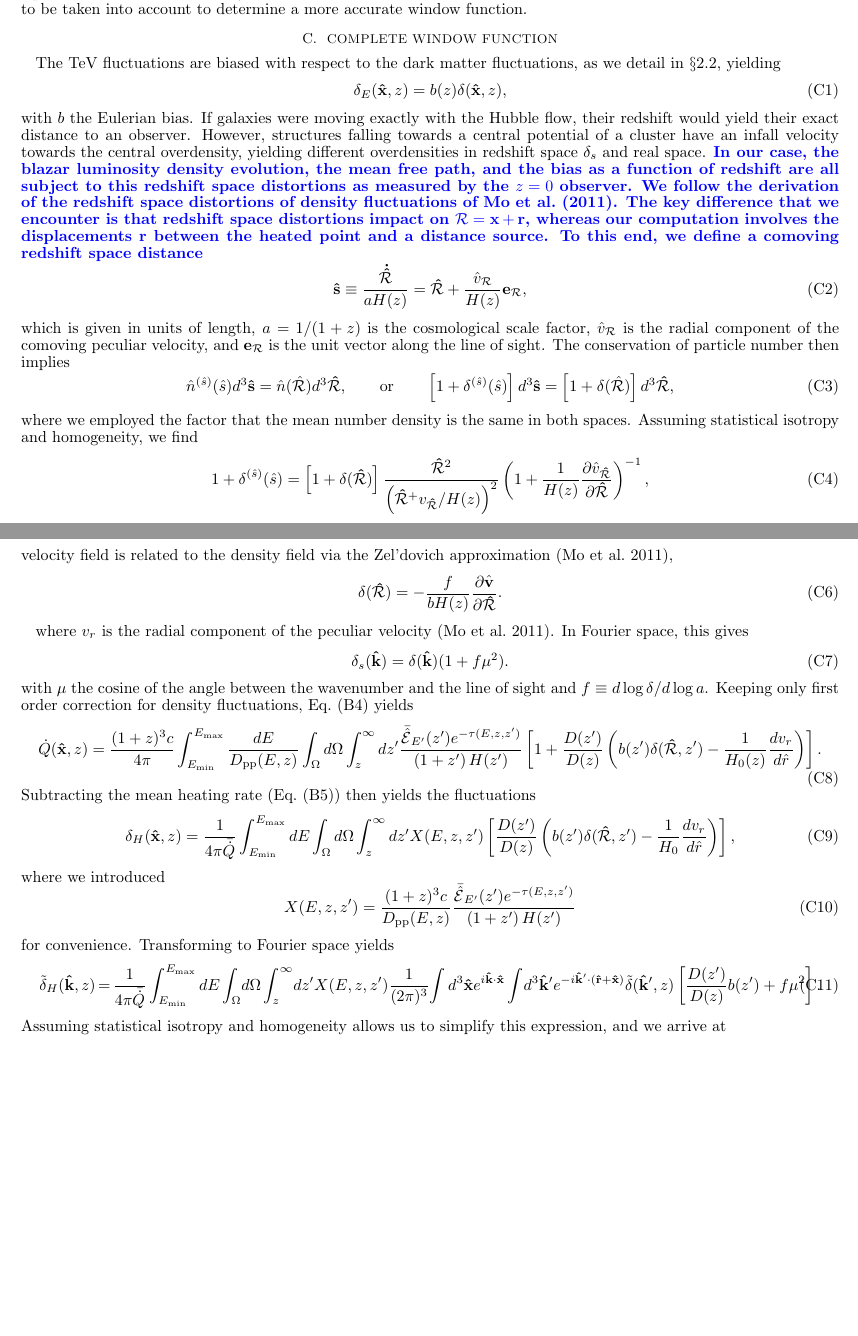
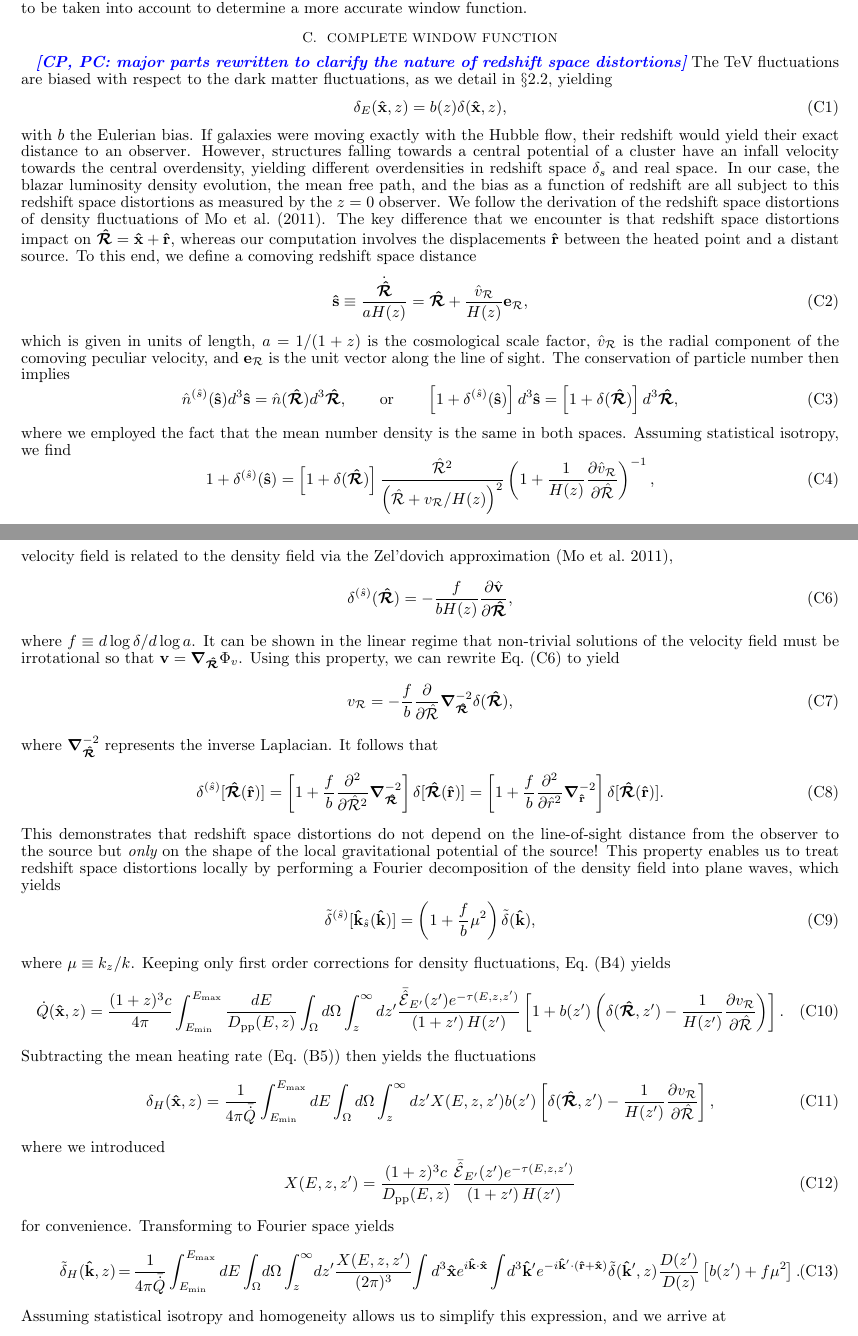
Before and after one commit to astridlamberts/biased_heating, a LaTeX document (window.tex): two parts of pages 15 and 16 of 17 before the commit and two parts of pages 15 and 16 of 18 after it, joined at a grey line, cut so that both start at the same text, the shorter picture padded with empty space. Compiled offline with pdfLaTeX.

Commit message:
Appendix C completed

```diff
--- a/window.tex
+++ b/window.tex
@@ -12,6 +12,8 @@
 \usepackage{aas_macros}
 \usepackage[normalem]{ulem}
 \usepackage[usenames]{color}
+\usepackage{bm}
+
 \definecolor{DarkGreen}{rgb}{0.64,0.80,0.35}
 \newcommand\ALc[1]{{\color{red} \bf #1}} %Astrid
 \newcommand\Ac[1]{{\color{green} \bf #1}} %% Avery
@@ -19,7 +21,9 @@
 \newcommand\Cc[1]{{\color{blue} \bf #1}} %% Christoph
 \newcommand\Ec[1]{{\color{magenta} \bf #1}} %% Ewald
 
-\newcommand{\calR}{\ensuremath{\mathbf{\hat{\mathcal{R}}}}}
+\DeclareMathAlphabet\mathbfcal{OMS}{cmsy}{b}{n}
+\newcommand{\calR}{\ensuremath{\bm\hat{\mathbfcal{R}}}}
+\newcommand{\magcalR}{\ensuremath{\hat{\mathcal{R}}}}
 
 \SetSymbolFont{symbols}{bold}{OMS}{cmsy}{b}{n}
 %
@@ -556,32 +561,32 @@ Figure~\ref{fig:window_nobiases} shows the window function in an expanding unive
 As discussed in the main text, the rapidly decreasing blazar luminosity density with increasing redshift for $z\gtrsim 2$, which moves the break toward larger wave vectors, dominates \Ec{over the increasing} comoving mean free path, which moves the break toward smaller wave vectors.  This is due to the fact that the integration over the energy of the photons, which includes lower energy photons with larger mean free paths, allows the former effect to dominate and moves the break toward smaller wave vectors with increasing redshift.
 The TeV emission fluctuations are not exactly equal to the dark matter density fluctuations. In the next section we will account for the various corrections that have to be taken into account to determine a more accurate window function.
 
-
 \section{Complete window function}
 \label{sec:window_complete}
+\Cc{{\em [CP, PC: major parts rewritten to clarify the nature of redshift space distortions]}}
 The TeV fluctuations are biased with respect to the dark matter fluctuations, as we detail in $\S$\ref{sec:window}, yielding
 \begin{equation}
 \delta_E(\mathbf{\hat{x}},z)=b(z)\delta(\mathbf{\hat{x}},z),
 \label{eq:bias}
 \end{equation}
-with $b$ the Eulerian bias. If galaxies were moving exactly with the Hubble flow, their redshift would yield their exact distance to an observer. However, structures falling towards a central potential of a cluster have an infall velocity  towards the central overdensity, yielding different overdensities in redshift space $\delta_s$ and real space. \Cc{In our case, the blazar luminosity density evolution, the mean free path, and the bias as a function of redshift are all subject to this redshift space distortions as measured by the $z=0$ observer. We follow the derivation of the redshift space distortions of density fluctuations of \citet{MFW}. The key difference that we encounter is that redshift space distortions impact on $\mathbf{\mathcal{R}}=\mathbf{x}+\mathbf{r}$, whereas our computation involves the displacements $\mathbf{r}$ between the heated point and a distance source. To this end, we define a comoving redshift space distance}
+with $b$ the Eulerian bias. If galaxies were moving exactly with the Hubble flow, their redshift would yield their exact distance to an observer. However, structures falling towards a central potential of a cluster have an infall velocity  towards the central overdensity, yielding different overdensities in redshift space $\delta_s$ and real space. In our case, the blazar luminosity density evolution, the mean free path, and the bias as a function of redshift are all subject to this redshift space distortions as measured by the $z=0$ observer. We follow the derivation of the redshift space distortions of density fluctuations of \citet{MFW}. The key difference that we encounter is that redshift space distortions impact on $\calR=\bm\hat{\mathbf{x}}+\bm\hat{\mathbf{r}}$, whereas our computation involves the displacements $\bm\hat{\mathbf{r}}$ between the heated point and a distant source. To this end, we define a comoving redshift space distance
 \begin{equation}
-\mathbf{\hat{s}} \equiv\frac{\mathbf{\dot{\hat{\mathcal{R}}}}}{a H(z)} =
-\mathbf{\hat{\mathcal{R}}} + \frac{\hat{v}_{\mathcal{R}}}{H(z)} \mathbf{e}_\mathcal{R},
+\mathbf{\hat{s}} \equiv\frac{\dot{\calR}}{a H(z)} =
+\calR + \frac{\hat{v}_{\mathcal{R}}}{H(z)} \mathbf{e}_\mathcal{R},
 \label{eq:s_redshift}
 \end{equation}
 which is given in units of length, $a=1/(1+z)$ is the cosmological scale factor, $\hat{v}_\mathcal{R}$ is the radial component of the comoving peculiar velocity, and $\mathbf{e}_\mathcal{R}$ is the unit vector along the line of sight. The conservation of particle number then implies
 \begin{equation}
-\hat n^{(\hat s)}(\hat s) d^3\mathbf{\hat s} = \hat n(\hat{\mathcal{R}}) d^3\mathbf{\hat{\mathcal{R}}},
+\hat n^{(\hat s)}(\mathbf{\hat s}) d^3\mathbf{\hat s} = \hat n(\calR) d^3\calR,
 \qquad\mbox{or}\qquad
-\left[1+\delta^{(\hat s)}(\hat s)\right] d^3\mathbf{\hat s} =
-\left[1+\delta(\hat{\mathcal{R}})\right] d^3\mathbf{\hat{\mathcal{R}}},
+\left[1+\delta^{(\hat s)}(\mathbf{\hat s})\right] d^3\mathbf{\hat s} =
+\left[1+\delta(\calR)\right] d^3\calR,
 \label{eq:conservation}
 \end{equation}
-where we employed the factor that the mean number density is the same in both spaces. Assuming statistical isotropy and homogeneity, we find
+where we employed the fact that the mean number density is the same in both spaces. Assuming statistical isotropy, we find
 \begin{equation}
-1+\delta^{(\hat s)}(\hat s) = \left[1+\delta(\calR)\right] \frac{\calR^2}{\left(\calR^+v_\calR/H(z)\right)^2}
-\left(1+\frac{1}{H(z)}\frac{\partial \hat{v}_\calR}{\partial\calR}\right)^{-1},
+1+\delta^{(\hat s)}(\mathbf{\hat s}) =
+\left[1+\delta(\calR)\right] \frac{\magcalR^2}{\left(\magcalR +v_{\mathcal{R}}/H(z)\right)^2}
+\left(1+\frac{1}{H(z)}\frac{\partial \hat{v}_{\mathcal{R}}}{\partial\magcalR}\right)^{-1},
 \label{eq:conservation2}
 \end{equation}
-Assuming $\left|v_\calR\right|\ll \calR H(z)$ and keeping only terms up to lowest non-trivial order, we obtain
@@ -594,25 +601,46 @@ Assuming $\left|v_\calR\right|\ll \calR H(z)$ and keeping only terms up to lowes
 where we assumed in the second step that the scale of the fluctuations is small compared to the distance to the sources (i.e., we used the plane-parallel approximation according to \citealt{1987MNRAS.227....1K}). In the linear regime ($\delta(\calR)\ll 1$), the peculiar velocity field is related to the density field via the Zel'dovich approximation \citep{MFW},
 \begin{equation}
   \label{eq:Zeldovich}
-  \delta(\calR) = -\frac{f}{b H(z)}\frac{\partial \hat{\mathbf{v}}}{\partial \calR}.
+  \delta^{(\hat s)}(\calR) = -\frac{f}{b H(z)}\frac{\partial \hat{\mathbf{v}}}{\partial \calR},
 \end{equation}
-
-
-
-where $v_r$ is the radial component of the peculiar velocity \citep{MFW}. In Fourier space, this gives
+where $f\equiv d\log\delta/d\log a$. It can be shown in the linear regime that non-trivial solutions of the velocity field must be irrotational so that $\mathbf{v} = \boldsymbol{\nabla}_{\calR} \Phi_v$. Using this property, we can rewrite Eq.~\eqref{eq:Zeldovich} to yield
 \begin{equation}
-  \label{eq:real_vs_z}
-  \delta_s(\mathbf{\hat{k}})=\delta(\mathbf{\hat{k}})(1+f\mu^2).
+  \label{eq:Zeldovich2}
+  v_{\mathcal{R}} = - \frac{f}{b} \frac{\partial}{\partial \magcalR} \boldsymbol{\nabla}_{\calR}^{-2}\delta(\calR),
 \end{equation}
-with $\mu$ the cosine of the angle between the wavenumber and the line of sight and $f\equiv d\log\delta/d\log a$. Keeping only first order correction for density fluctuations, Eq.~\eqref{eq:int_exp_heat} yields
+where $\boldsymbol{\nabla}_{\calR}^{-2}$ represents the inverse Laplacian. It follows that
+\begin{equation}
+  \label{eq:Zeldovich3}
+  \delta^{(\hat s)}[\calR(\bm\hat{\mathbf{r}})] =
+  \left[1+\frac{f}{b}\frac{\partial^2}{\partial \magcalR^2}
+    \boldsymbol{\nabla}_{\calR}^{-2}
+\right]\delta[\calR(\bm\hat{\mathbf{r}})] =
+  \left[1+\frac{f}{b}\frac{\partial^2}{\partial \hat{r}^2}
+    \boldsymbol{\nabla}_{\bm\hat{\mathbf{r}}}^{-2}
+\right]\delta[\calR(\bm\hat{\mathbf{r}})].
+\end{equation}
+This demonstrates that redshift space distortions do not depend on the line-of-sight distance from the observer to the source but {\em only} on the shape of the local gravitational potential of the source! This property enables us to treat redshift space distortions locally by performing a Fourier decomposition of the density field into plane waves, which yields
+\begin{equation}
+  \label{eq:real_vs_z2}
+  \tilde{\delta}^{(\hat s)}[\mathbf{\hat{k}}_{\hat s}(\mathbf{\hat{k}})]=
+  \left(1+\frac{f}{b}\mu^2\right) \tilde{\delta}(\mathbf{\hat{k}}),
+\end{equation}
+where $\mu\equiv k_z/k$. Keeping only first order corrections for density fluctuations, Eq.~\eqref{eq:int_exp_heat} yields
 \begin{equation}
 \label{eq:mean_heat0}
-\dot{Q}(\mathbf{\hat{x}},z)=\frac{(1+z)^3c}{4\pi }\int_{E_{\mathrm{min}}}^{E_{\mathrm{max}}}\frac{dE}{D_{\mathrm{pp}}(E,z)}\int_{\Omega}d\Omega\int_z^{\infty} dz'\frac{\mathcal{\bar{\hat E}}_{E'}(z')e^{-\tau(E,z,z')}}{(1+z')\,H(z')}\left[1+\frac{D(z')}{D(z)}\left(b(z')\delta(\mathbf{\hat{\mathcal{R}}}, z') -\frac{1}{H_0(z)}\frac{dv_r}{d\hat r}\right)\right].
+\dot{Q}(\mathbf{\hat{x}},z)=
+\frac{(1+z)^3c}{4\pi }\int_{E_{\mathrm{min}}}^{E_{\mathrm{max}}}\frac{dE}{D_{\mathrm{pp}}(E,z)}
+\int_{\Omega}d\Omega\int_z^{\infty} dz'\frac{\mathcal{\bar{\hat E}}_{E'}(z')e^{-\tau(E,z,z')}}{(1+z')\,H(z')}
+\left[1+b(z')\left(\delta(\calR, z') -\frac{1}{H(z')}
+\frac{\partial v_{\mathcal{R}}}{\partial \magcalR}\right)\right].
 \end{equation}
 Subtracting the mean heating rate (Eq.~\eqref{eq:mean_exp_heat}) then yields the fluctuations
 \begin{equation}
 \label{eq:heat_fluc0}
-\delta_H(\mathbf{\hat{x}}, z)=\frac{1}{4\pi\bar{\dot{Q}}}\int_{E_{\mathrm{min}}}^{E_{\mathrm{max}}} dE\int_{\Omega}d\Omega\int_z^{\infty}dz'X(E,z,z')\left[\frac{D(z')}{D(z)}\left(b(z')\delta(\mathbf{\hat{\mathcal{R}}}, z') -\frac{1}{H_0}\frac{dv_r}{d\hat r}\right)\right],
+\delta_H(\mathbf{\hat{x}}, z)=\frac{1}{4\pi\bar{\dot{Q}}}\int_{E_{\mathrm{min}}}^{E_{\mathrm{max}}} dE
+\int_{\Omega}d\Omega\int_z^{\infty}dz'X(E,z,z')
+b(z')\left[\delta(\calR, z') -\frac{1}{H(z')}
+\frac{\partial v_{\mathcal{R}}}{\partial \magcalR}\right],
 \end{equation}
 where we introduced
 \begin{equation}
@@ -623,10 +651,10 @@ for convenience. Transforming to Fourier space yields
 \begin{eqnarray}
 \label{eq:heat_fluc0}
 \tilde{\delta}_H(\mathbf{\hat k}, z)&=&\frac{1}{4\pi\bar{\dot{Q}}}\int_{E_{\mathrm{min}}}^{E_{\mathrm{max}}} dE\int_{\Omega}
-\!d\Omega\int_z^{\infty}\! dz'X(E,z,z')
-\frac{1}{(2\pi)^3}\!\int d^3\mathbf{\hat x}e^{i\mathbf{\hat k \cdot \hat x}}
+\!d\Omega\int_z^{\infty}\! dz'
+\frac{X(E,z,z')}{(2\pi)^3}\!\int d^3\mathbf{\hat x}e^{i\mathbf{\hat k \cdot \hat x}}
 \int\! d^3 \mathbf{\hat k'}e^{-i\mathbf {\hat k'} \cdot (\mathbf{\hat r} +\mathbf{ \hat x})}
-\tilde\delta(\mathbf {\hat k'}, z)\left[\frac{D(z')}{D(z)}b(z') + f \mu^2\right].
+\tilde\delta(\mathbf {\hat k'}, z)\frac{D(z')}{D(z)}\left[b(z') + f \mu^2\right].
 \end{eqnarray}
 Assuming statistical isotropy and homogeneity allows us to simplify this expression, and we arrive at
 \begin{eqnarray}
```
Also changed, not shown: window.tex (29 more changed lines).
